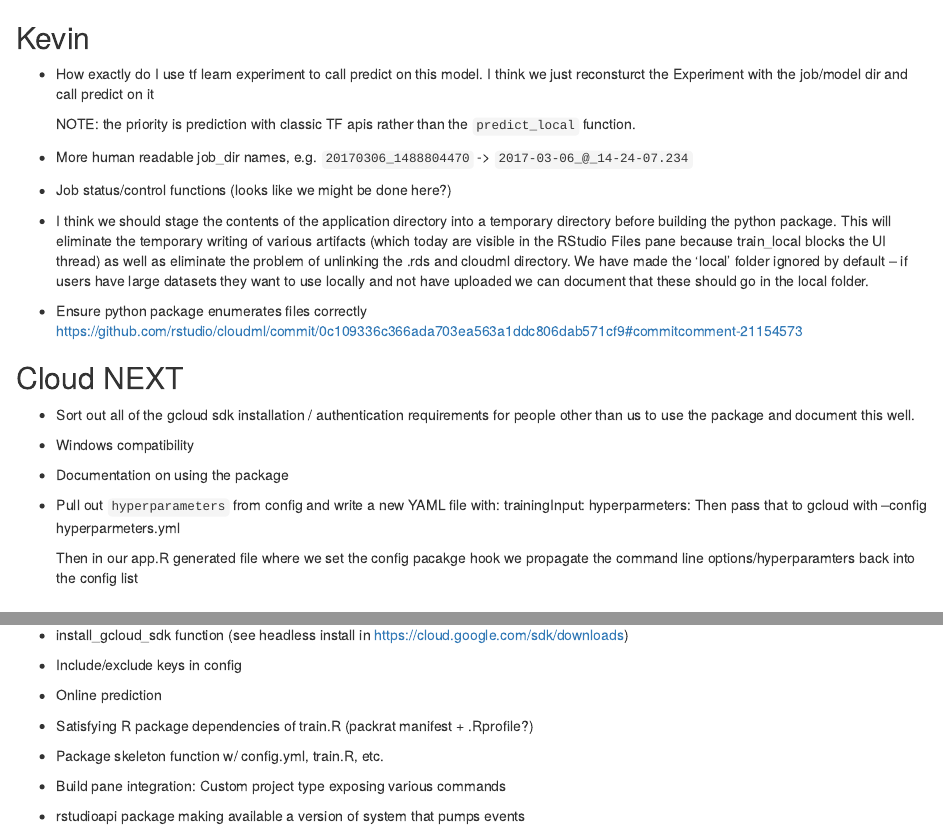
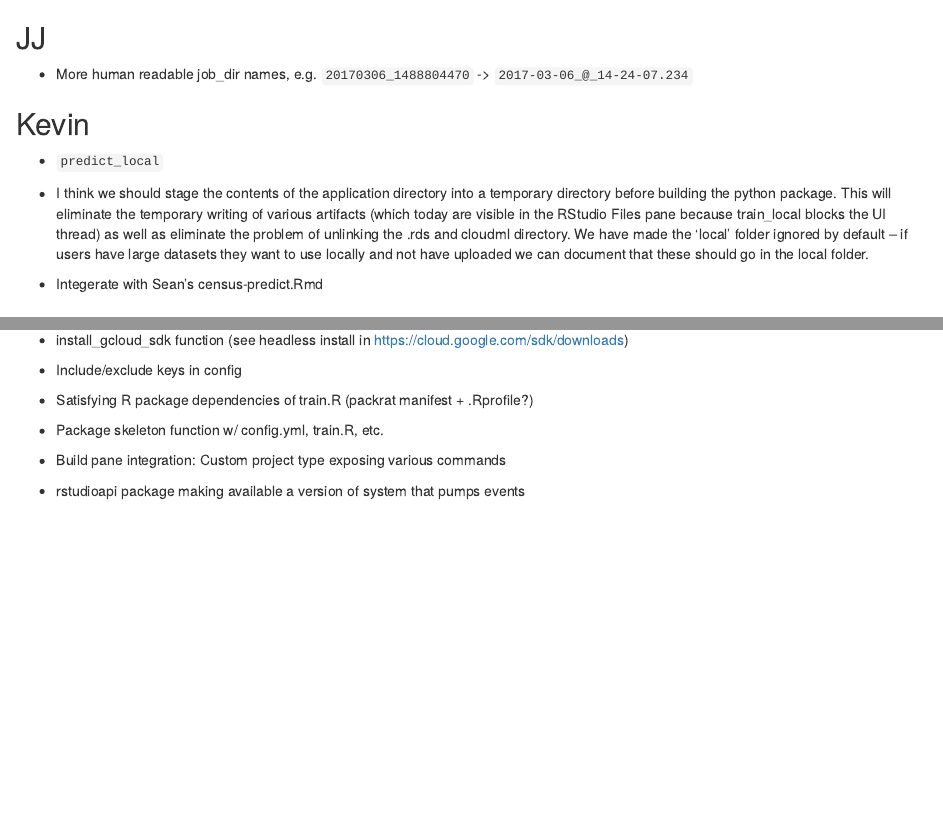
Before and after one commit to rstudio/cloudml, an R Markdown document (docs/todo.Rmd): the page in a window 1100 px wide, from its top, and a second part further down, joined at a grey line. Rendered offline with R 4.5, knitr and Pandoc, with nearby package versions.

Commit message:
update todo

```diff
--- a/docs/todo.Rmd
+++ b/docs/todo.Rmd
@@ -1,16 +1,11 @@
 
+## JJ
+
+- More human readable job_dir names, e.g.  `20170306_1488804470` ->  `2017-03-06_@_14-24-07.234`
 
 ## Kevin
 
-- How exactly do I use tf learn experiment to call predict on this model. I think
-  we just reconsturct the Experiment with the job/model dir and call predict on it
-
-  NOTE: the priority is prediction with classic TF apis rather than the
-  `predict_local` function.
-
-- More human readable job_dir names, e.g.  `20170306_1488804470` ->  `2017-03-06_@_14-24-07.234`
-
-- Job status/control functions (looks like we might be done here?)
+- `predict_local`
 
 - I think we should stage the contents of the application directory into a temporary directory
   before building the python package. This will eliminate the temporary writing of various
@@ -20,11 +15,12 @@
   want to use locally and not have uploaded we can document that these should go in the local
   folder.
 
-- Ensure python package enumerates files correctly
-  https://github.com/rstudio/cloudml/commit/0c109336c366ada703ea563a1ddc806dab571cf9#commitcomment-21154573
+- Integerate with Sean's census-predict.Rmd
 
 
-## Cloud NEXT
+## Future
+
+- `predict_cloudml`
 
 - Sort out all of the gcloud sdk installation / authentication requirements
   for people other than us to use the package and document this well.
@@ -53,8 +45,6 @@
 
 - Include/exclude keys in config
 
-- Online prediction
-
 - Satisfying R package dependencies of train.R (packrat manifest + .Rprofile?)
 
 - Package skeleton function w/ config.yml, train.R, etc.
```
Also changed, not shown: docs/todo.Rmd (4 more changed lines).
